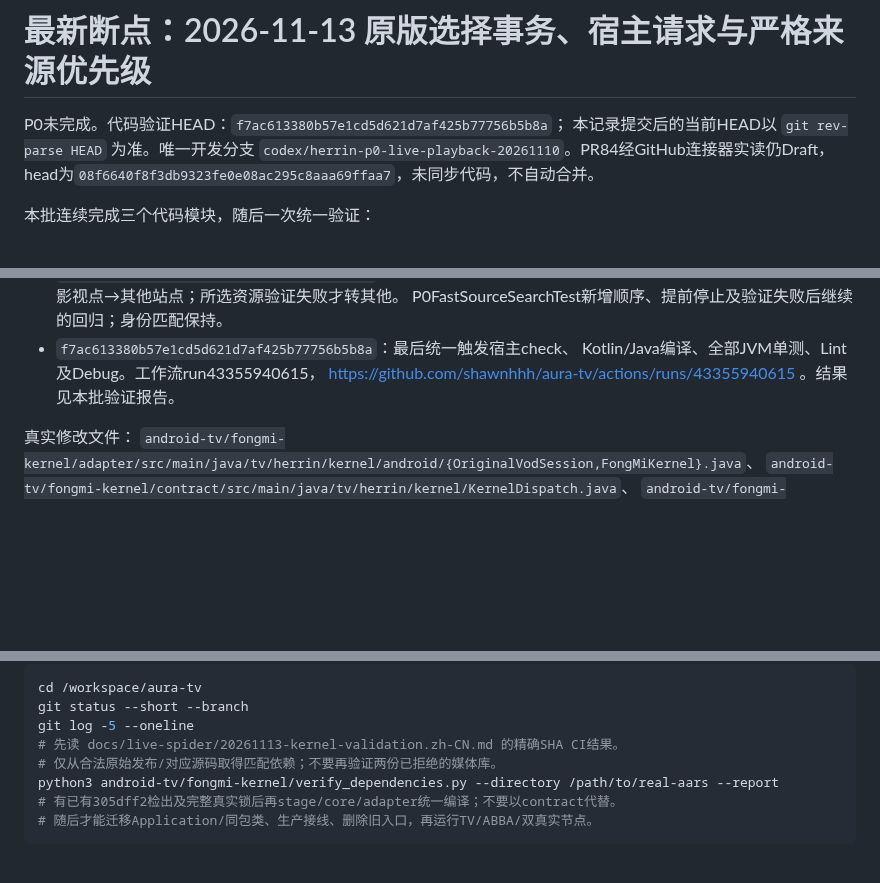
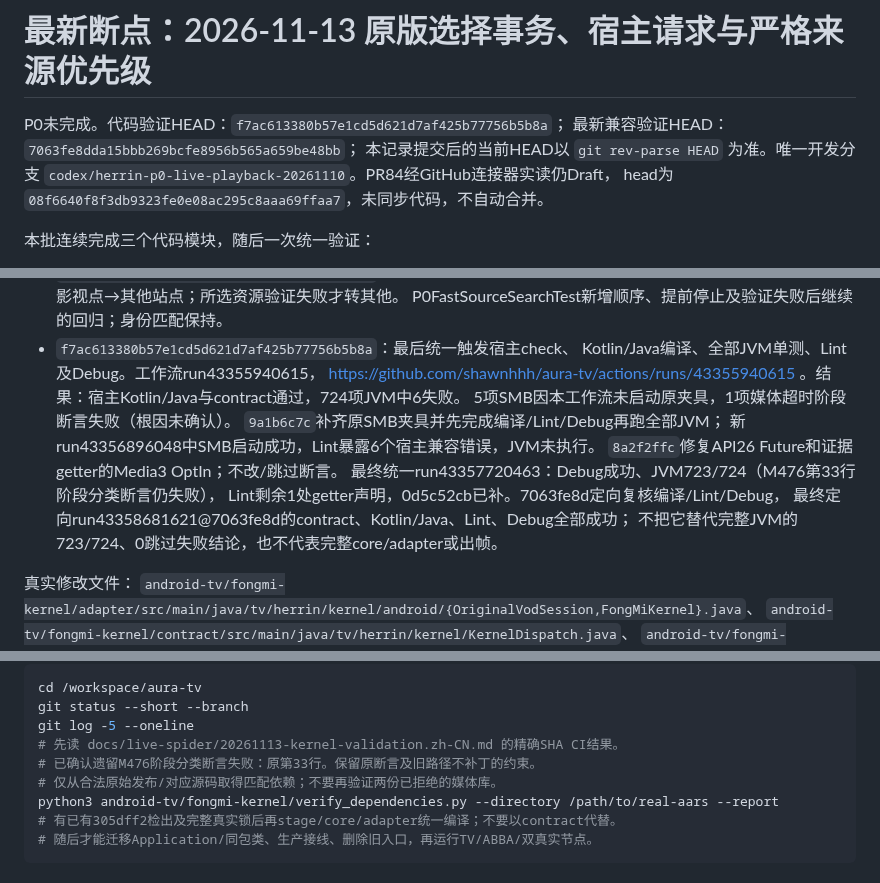
Before and after one commit to shawnhhh/aura-tv, a Markdown page: docs/live-spider/P0-CONTINUE.md, 3 parts joined by grey strips. Drawn GitHub-style; blank space fills up the shorter version.

```diff
--- a/docs/live-spider/P0-CONTINUE.md
+++ b/docs/live-spider/P0-CONTINUE.md
@@ -1,6 +1,7 @@
 # 最新断点：2026-11-13 原版选择事务、宿主请求与严格来源优先级
 
 P0未完成。代码验证HEAD：`f7ac613380b57e1cd5d621d7af425b77756b5b8a`；
+最新兼容验证HEAD：`7063fe8dda15bbb269bcfe8956b565a659be48bb`；
 本记录提交后的当前HEAD以 `git rev-parse HEAD` 为准。唯一开发分支
 `codex/herrin-p0-live-playback-20261110`。PR84经GitHub连接器实读仍Draft，
 head为`08f6640f8f3db9323fe0e08ac295c8aaa69ffaa7`，未同步代码，不自动合并。
@@ -20,7 +21,15 @@ head为`08f6640f8f3db9323fe0e08ac295c8aaa69ffaa7`，未同步代码，不自动
   P0FastSourceSearchTest新增顺序、提前停止及验证失败后继续的回归；身份匹配保持。
 - `f7ac613380b57e1cd5d621d7af425b77756b5b8a`：最后统一触发宿主check、
   Kotlin/Java编译、全部JVM单测、Lint及Debug。工作流run43355940615，
-  https://github.com/shawnhhh/aura-tv/actions/runs/43355940615 。结果见本批验证报告。
+  https://github.com/shawnhhh/aura-tv/actions/runs/43355940615 。结果：宿主Kotlin/Java与contract通过，724项JVM中6失败。
+  5项SMB因本工作流未启动原夹具，1项媒体超时阶段断言失败（根因未确认）。
+  `9a1b6c7c`补齐原SMB夹具并先完成编译/Lint/Debug再跑全部JVM；
+  新run43356896048中SMB启动成功，Lint暴露6个宿主兼容错误，JVM未执行。
+  `8a2f2ffc`修复API26 Future和证据getter的Media3 OptIn；不改/跳过断言。
+  最终统一run43357720463：Debug成功、JVM723/724（M476第33行阶段分类断言仍失败），
+  Lint剩余1处getter声明，0d5c52cb已补。7063fe8d定向复核编译/Lint/Debug，
+  最终定向run43358681621@7063fe8d的contract、Kotlin/Java、Lint、Debug全部成功；
+  不把它替代完整JVM的723/724、0跳过失败结论，也不代表完整core/adapter或出帧。
 
 真实修改文件：
 `android-tv/fongmi-kernel/adapter/src/main/java/tv/herrin/kernel/android/{OriginalVodSession,FongMiKernel}.java`、
@@ -59,6 +68,7 @@ cd /workspace/aura-tv
 git status --short --branch
 git log -5 --oneline
 # 先读 docs/live-spider/20261113-kernel-validation.zh-CN.md 的精确SHA CI结果。
+# 已确认遗留M476阶段分类断言失败：原第33行。保留原断言及旧路径不补丁的约束。
 # 仅从合法原始发布/对应源码取得匹配依赖；不要再验证两份已拒绝的媒体库。
 python3 android-tv/fongmi-kernel/verify_dependencies.py --directory /path/to/real-aars --report
 # 有已有305dff2检出及完整真实锁后再stage/core/adapter统一编译；不要以contract代替。
```
Also changed, not shown: docs/live-spider/20261113-kernel-validation.zh-CN.md (+64 -1 lines).
